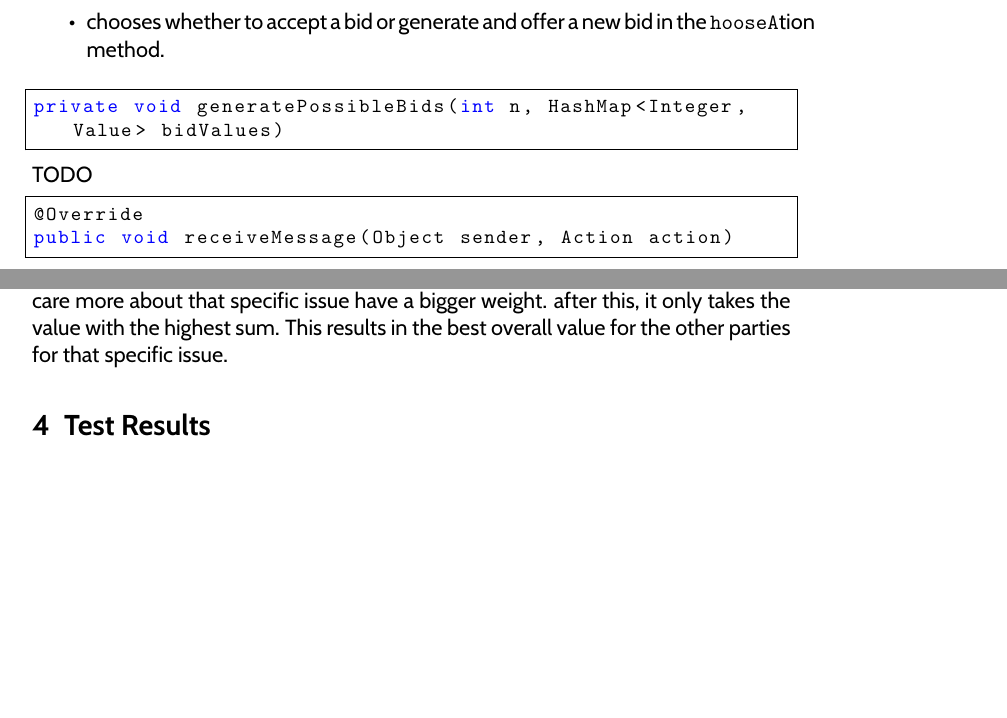
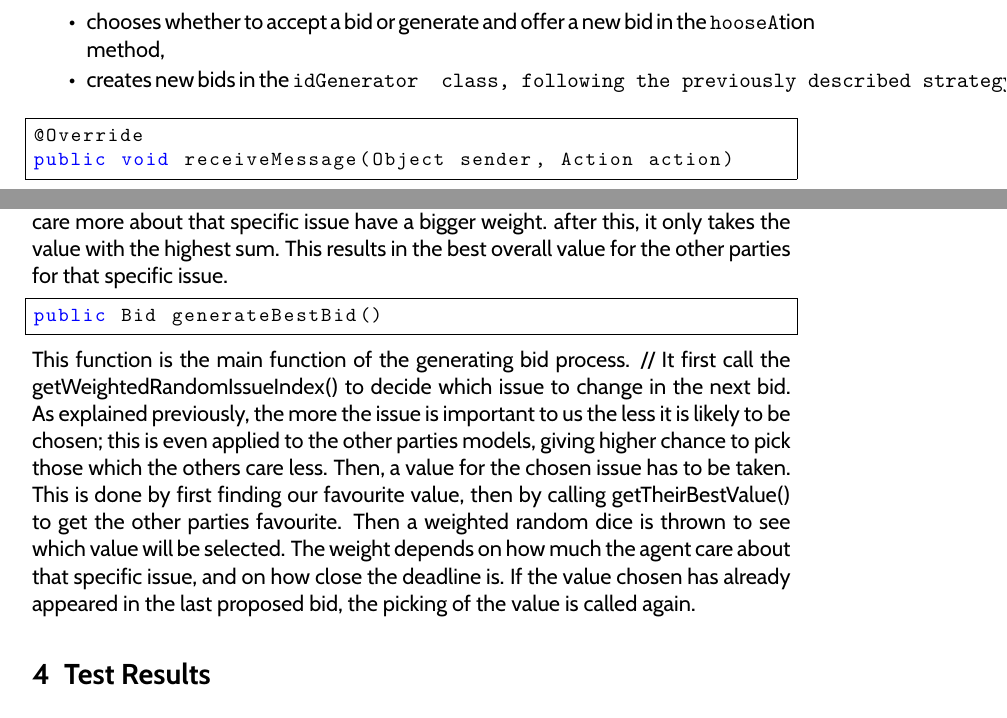
Before and after one commit to FranCorsini/Pupe-negotiatitor-3000-2.0-on-ice, a LaTeX document (report/group4.tex): two parts of pages 7 and 9 of 9, joined at a grey line, cut so that both start at the same text, the shorter picture padded with empty space. Compiled offline with pdfLaTeX.

Commit message:
more report on implementation

```diff
--- a/report/group4.tex
+++ b/report/group4.tex
@@ -360,14 +360,9 @@ ourselves.
 This is the agent itself. The agent
 \begin{itemize}
 \item keeps track of incoming data from other agents through the \verb receiveMessage  method,
-\item keeps track of the viable bids trough the \verb generatePossibleBids  method,
-\item chooses whether to accept a bid or generate and offer a new bid in the \verb chooseAction  method.
+\item chooses whether to accept a bid or generate and offer a new bid in the \verb chooseAction  method,
+\item creates new bids in the \verb BidGenerator  class, following the previously described strategy.
 \end{itemize}
-
-\begin{lstlisting}
-private void generatePossibleBids(int n, HashMap<Integer,Value> bidValues)
-\end{lstlisting}
-TODO
 
 \begin{lstlisting}
 @Override
@@ -455,6 +451,13 @@ This is one of the core function of our strategy. Following a series of steps it
 private ValueDiscrete getTheirBestValue(int issueNumber)
 \end{lstlisting}
 This support function is called when the issue to change the bid on has been decided. In order to understand what the other parties (all of them takes as one entity) want, this function is called. It returns the other parties best value choice based on utility from the model. What it does: given the issue, it sum up all the values utilities for each party given each discrete value. The sum is weighted, meaning that parties that care more about that specific issue have a bigger weight. after this, it only takes the value with the highest sum. This results in the best overall value for the other parties for that specific issue.
+\begin{lstlisting}
+public Bid generateBestBid()
+\end{lstlisting}
+This function is the main function of the generating bid process. // It first call the getWeightedRandomIssueIndex() to decide which issue to change in the next bid. As explained previously, the more the issue is important to us the less it is likely to be chosen; this is even applied to the other parties models, giving higher chance to pick those which the others care less.
+Then, a value for the chosen issue has to be taken. This is done by first finding our favourite value, then by calling getTheirBestValue() to get the other parties favourite. Then a weighted random dice is thrown to see which value will be selected. The weight depends on how much the agent care about that specific issue, and on how close the deadline is. If the value chosen has already appeared in the last proposed bid, the picking of the value is called again.
+
+
 
 \section{Test Results}\label{results}
 TODO
```
Also changed, not shown: report/group4.tex (5 more changed lines), 2 other files.
